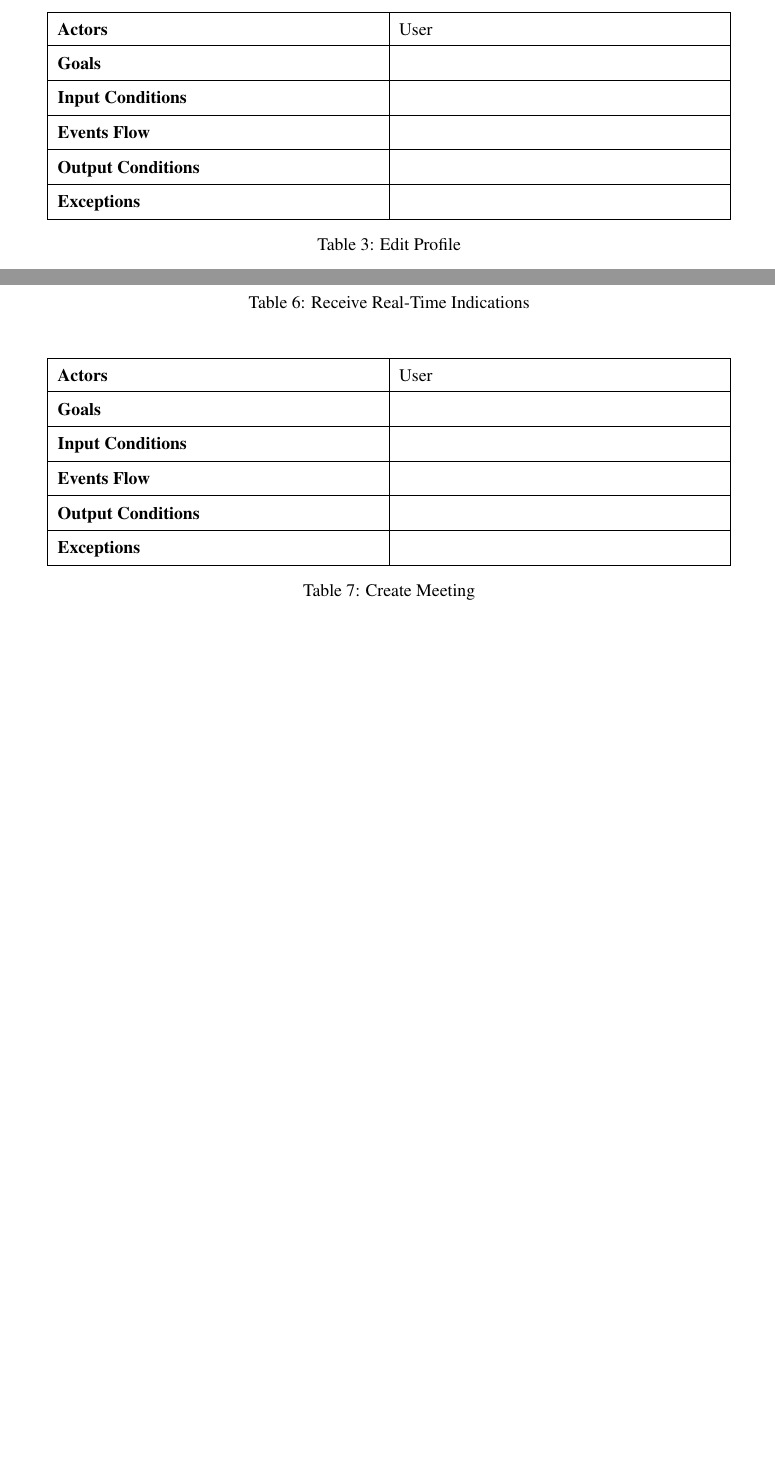
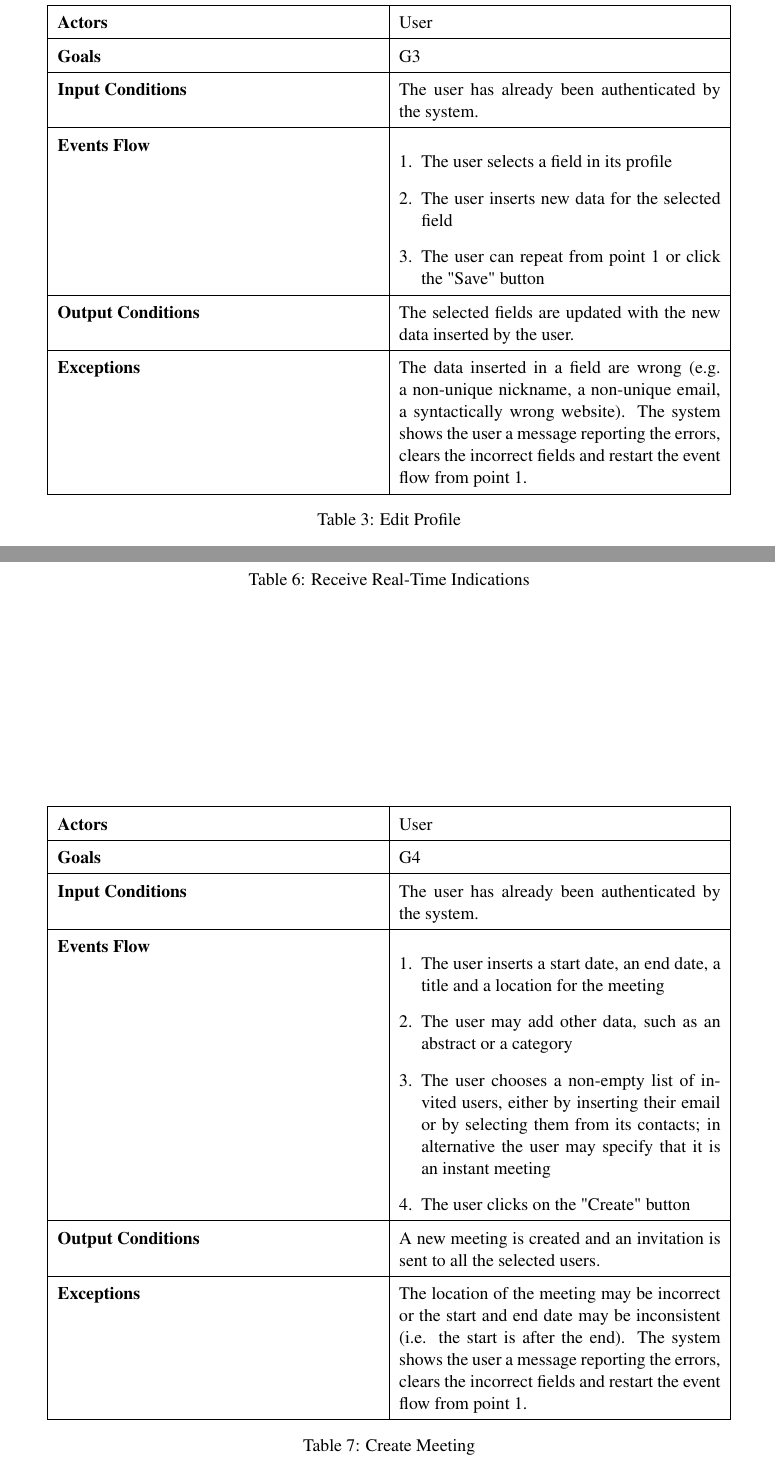
Before and after one commit to TommasoBianchi/BettiBianchi_SWENG2, a LaTeX document (RASD/Latex/main.tex, which reads RASD/Latex/Files/UML/usecases.tex): two parts of pages 22 and 23 of 28 before the commit and two parts of pages 23 and 24 of 29 after it, joined at a grey line, cut so that both start at the same text, the shorter picture padded with empty space. Compiled offline with pdfLaTeX; a LaTeX package or settings file that is missing is left out.

Commit message:
Login, edit profile and create meeting use case description

```diff
--- a/RASD/Latex/Files/UML/usecases.tex
+++ b/RASD/Latex/Files/UML/usecases.tex
@@ -36,11 +48,16 @@
 	\begin{tabular}{|p{7cm}|p{7cm}|}
 		\hline
 		\textbf{Actors}            & User		    \\ \hline
-		\textbf{Goals}             &            \\ \hline
-		\textbf{Input Conditions}  &            \\ \hline
-		\textbf{Events Flow}       &            \\ \hline
-		\textbf{Output Conditions} &            \\ \hline
-		\textbf{Exceptions}        &            \\ \hline
+		\textbf{Goals}             & G3           \\ \hline
+		\textbf{Input Conditions}  & The user has already been authenticated by the system.           \\ \hline
+		\textbf{Events Flow}       &
+			\begin{enumerate}[topsep=0pt, leftmargin=*]
+				\item The user selects a field in its profile
+				\item The user inserts new data for the selected field
+				\item The user can repeat from point 1 or click the "Save" button
+			\end{enumerate}           \\ \hline
+		\textbf{Output Conditions} & The selected fields are updated with the new data inserted by the user.          \\ \hline
+		\textbf{Exceptions}        &  The data inserted in a field are wrong (e.g. a non-unique nickname, a non-unique email, a syntactically wrong website). The system shows the user a message reporting the errors, clears the incorrect fields and restart the event flow from point 1.               \\ \hline
 	\end{tabular}
 	\caption{Edit Profile}
 \end{table}
@@ -96,11 +113,17 @@
 	\begin{tabular}{|p{7cm}|p{7cm}|}
 		\hline
 		\textbf{Actors}            & User		    \\ \hline
-		\textbf{Goals}             &            \\ \hline
-		\textbf{Input Conditions}  &            \\ \hline
-		\textbf{Events Flow}       &            \\ \hline
-		\textbf{Output Conditions} &            \\ \hline
-		\textbf{Exceptions}        &            \\ \hline
+		\textbf{Goals}             & G4           \\ \hline
+		\textbf{Input Conditions}  & The user has already been authenticated by the system.           \\ \hline
+		\textbf{Events Flow}       &
+			\begin{enumerate}[topsep=0pt, leftmargin=*]
+				\item The user inserts a start date, an end date, a title and a location for the meeting
+				\item The user may add other data, such as an abstract or a category
+				\item The user chooses a non-empty list of invited users, either by inserting their email or by selecting them from its contacts; in alternative the user may specify that it is an instant meeting
+				\item The user clicks on the "Create" button
+			\end{enumerate}               \\ \hline
+		\textbf{Output Conditions} & A new meeting is created and an invitation is sent to all the selected users.           \\ \hline
+		\textbf{Exceptions}        & The location of the meeting may be incorrect or the start and end date may be inconsistent (i.e. the start is after the end). The system shows the user a message reporting the errors, clears the incorrect fields and restart the event flow from point 1.          \\ \hline
 	\end{tabular}
 	\caption{Create Meeting}
 \end{table}
```
Also changed, not shown: RASD/Latex/Files/UML/usecases.tex (26 more changed lines).
